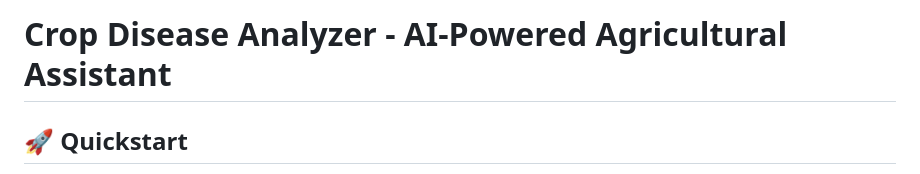
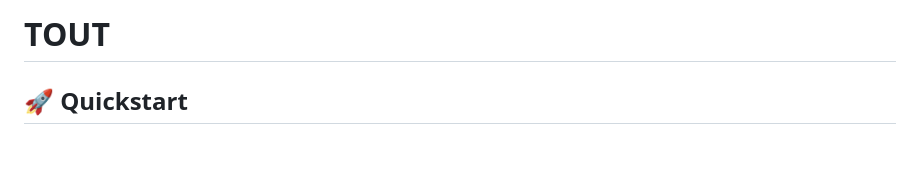
Before and after one commit to wont-laylow/agric_hackathon, a Markdown page: README.md, the part around the change. GitHub-like rendering; blank space fills up the shorter version.

```diff
--- a/README.md
+++ b/README.md
@@ -1,4 +1,4 @@
-# Crop Disease Analyzer - AI-Powered Agricultural Assistant
+# TOUT
 
 ## 🚀 Quickstart
 
```
